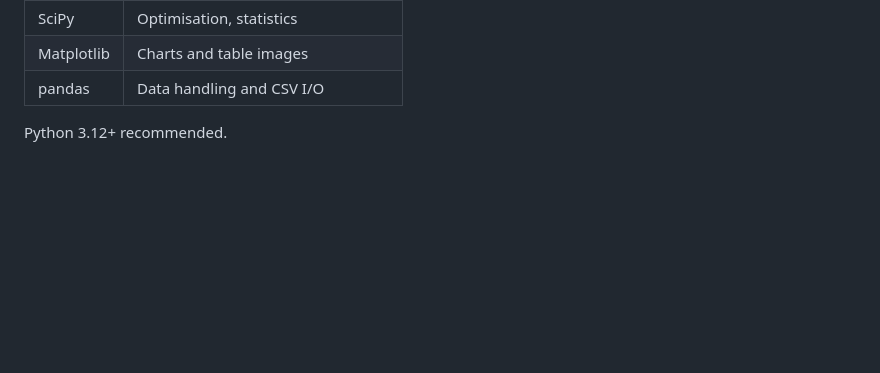
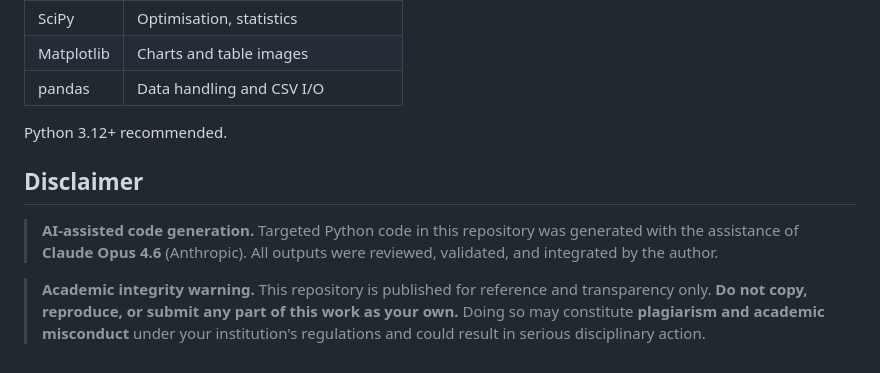
Before and after one commit to manpreet-sangha/SMM269_Fixed_Income, a Markdown page: README.md, the part around the change. GitHub-like rendering; blank space fills up the shorter version.

Commit message:
Add AI usage and academic integrity disclaimers

```diff
--- a/README.md
+++ b/README.md
@@ -75,3 +75,9 @@ Each `Q*/` folder writes its outputs (figures, CSVs, text) into a local `output/
 | pandas     | Data handling and CSV I/O            |
 
 Python 3.12+ recommended.
+
+## Disclaimer
+
+> **AI-assisted code generation.** Targeted Python code in this repository was generated with the assistance of **Claude Opus 4.6** (Anthropic). All outputs were reviewed, validated, and integrated by the author.
+
+> **Academic integrity warning.** This repository is published for reference and transparency only. **Do not copy, reproduce, or submit any part of this work as your own.** Doing so may constitute **plagiarism and academic misconduct** under your institution's regulations and could result in serious disciplinary action.
```
